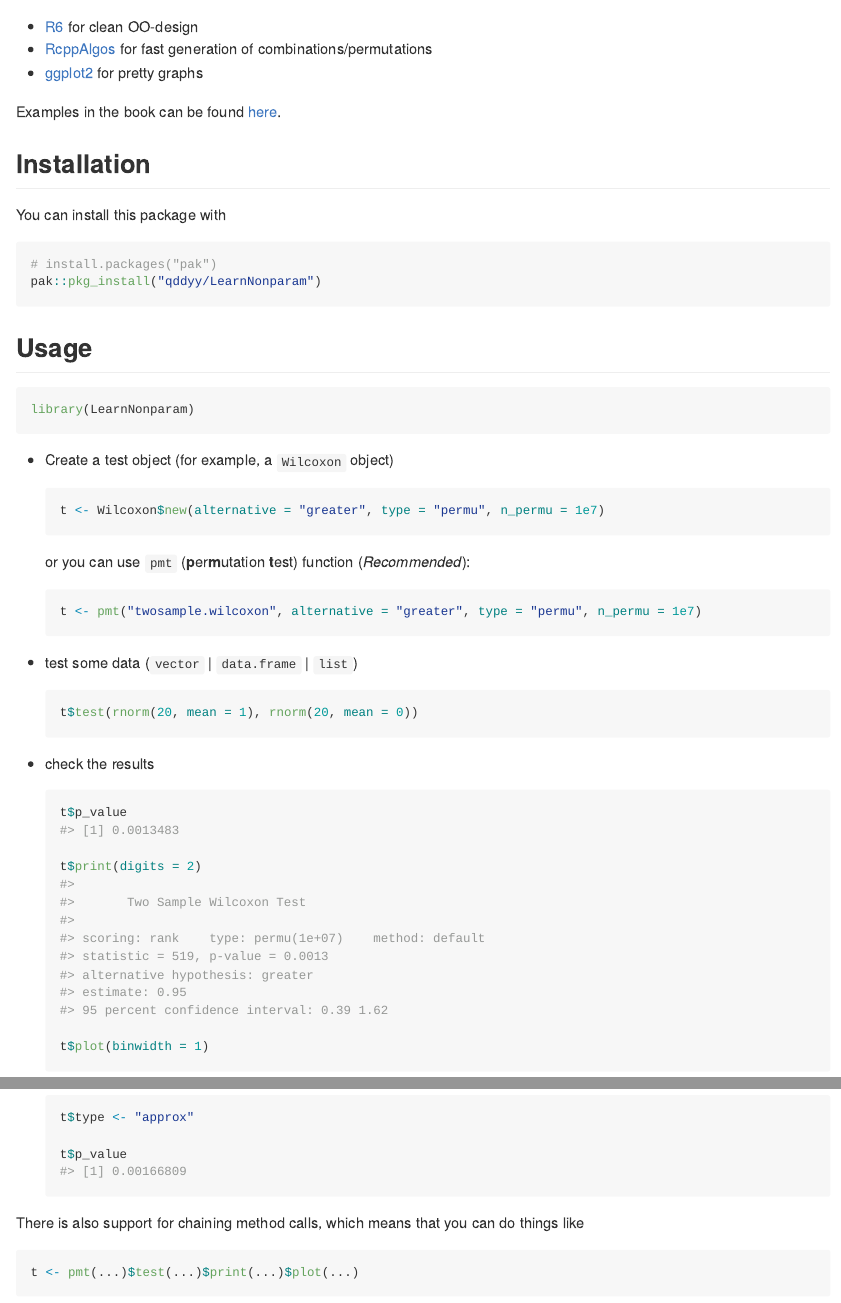
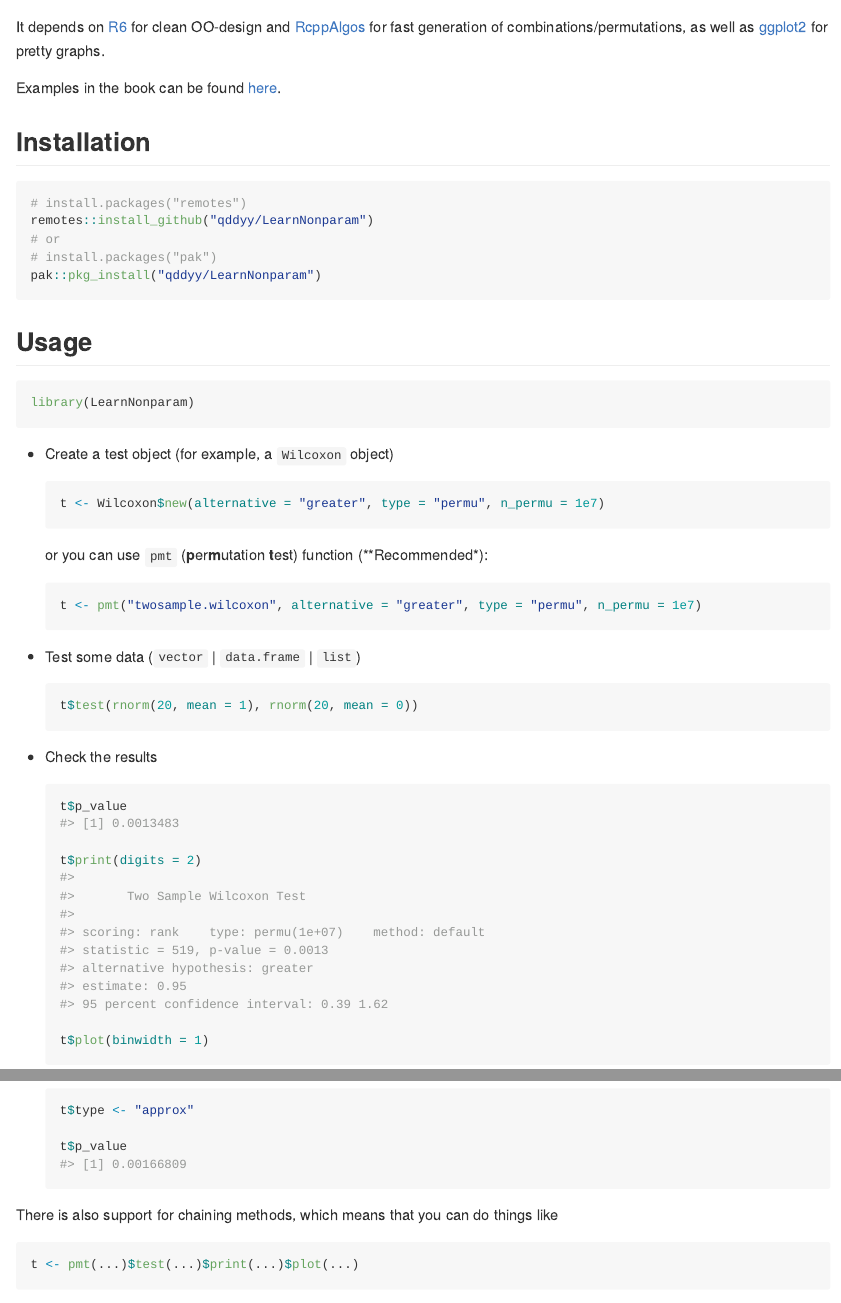
Before and after one commit to qddyy/LearnNonparam, an R Markdown document (README.Rmd): the page in a window 1100 px wide, from 250 px down before the commit and from 200 px down after it, so that both start at the same text, and a second part further down, joined at a grey line. The pictures show the output file README.md that the author committed with the source, drawn offline in the style of GitHub; badge pictures from the web are left out.

Commit message:
updated readme

````diff
--- a/README.Rmd
+++ b/README.Rmd
@@ -37,14 +35,13 @@ It depends on
-- [R6](https://cran.r-project.org/package=R6) for clean OO-design
-- [RcppAlgos](https://cran.r-project.org/package=RcppAlgos) for fast generation of combinations/permutations
-- [ggplot2](https://cran.r-project.org/package=ggplot2) for pretty graphs
+It depends on [R6](https://cran.r-project.org/package=R6) for clean OO-design and [RcppAlgos](https://cran.r-project.org/package=RcppAlgos) for fast generation of combinations/permutations, as well as [ggplot2](https://cran.r-project.org/package=ggplot2) for pretty graphs.
 
 Examples in the book can be found [here](https://qddyy.github.io/LearnNonparam/articles/examples).
 
 ## Installation
 
-You can install this package with
-
 ```{r, install, eval = FALSE}
+# install.packages("remotes")
+remotes::install_github("qddyy/LearnNonparam")
+# or
 # install.packages("pak")
 pak::pkg_install("qddyy/LearnNonparam")
 ```
@@ -60,17 +57,17 @@ library(LearnNonparam)
     t <- Wilcoxon$new(alternative = "greater", type = "permu", n_permu = 1e7)
     ```
 
-    or you can use `pmt` (**p**er**m**utation **t**est) function (*Recommended*):
+    or you can use `pmt` (**p**er**m**utation **t**est) function (**Recommended*):
     ```{r, create}
     t <- pmt("twosample.wilcoxon", alternative = "greater", type = "permu", n_permu = 1e7)
     ```
 
-- test some data (`vector` | `data.frame` | `list`)
+- Test some data (`vector` | `data.frame` | `list`)
     ```{r, test}
     t$test(rnorm(20, mean = 1), rnorm(20, mean = 0))
     ```
 
-- check the results
+- Check the results
     ```{r, results, out.width = "100%"}
     t$p_value
 
@@ -86,7 +83,7 @@ library(LearnNonparam)
     t$p_value
     ```
 
-There is also support for chaining method calls, which means that you can do things like
+There is also support for chaining methods, which means that you can do things like
 
 ```{r, chaining, eval = FALSE}
 t <- pmt(...)$test(...)$print(...)$plot(...)
````
Also changed, not shown: README.md, README.Rmd (4 more changed lines).
